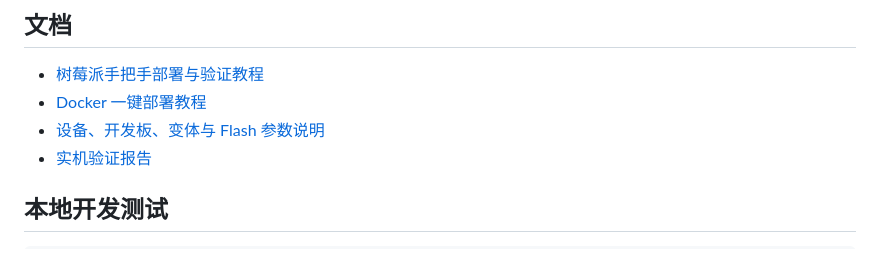
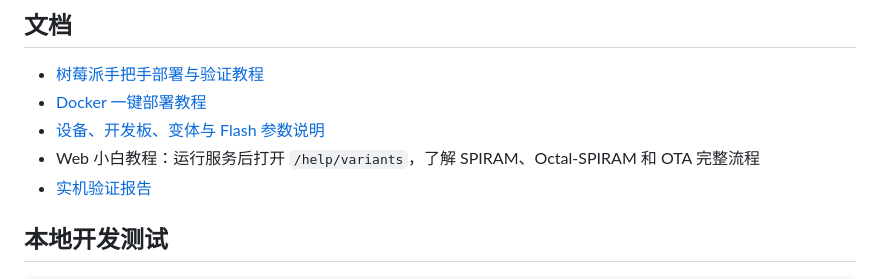
Before and after one commit to leiyong711/compile-mpy-firmware, a Markdown page: README.md, the part around the change. GitHub-like rendering.

```diff
--- a/README.md
+++ b/README.md
@@ -39,6 +39,7 @@ http://192.168.0.106:9001/
 - [树莓派手把手部署与验证教程](docs/树莓派手把手部署与验证教程.md)
 - [Docker 一键部署教程](docs/Docker一键部署教程.md)
 - [设备、开发板、变体与 Flash 参数说明](docs/设备与编译参数说明.md)
+- Web 小白教程：运行服务后打开 `/help/variants`，了解 SPIRAM、Octal-SPIRAM 和 OTA 完整流程
 - [实机验证报告](docs/实机验证报告.md)
 
 ## 本地开发测试
```
Also changed, not shown: docs/实机验证报告.md (+12 -0 lines), docs/设备与编译参数说明.md (+38 -3 lines), docs/images/variant-ota-help.png (added), 9 other files.
